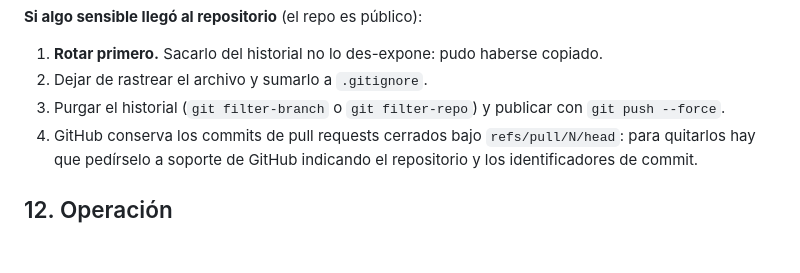
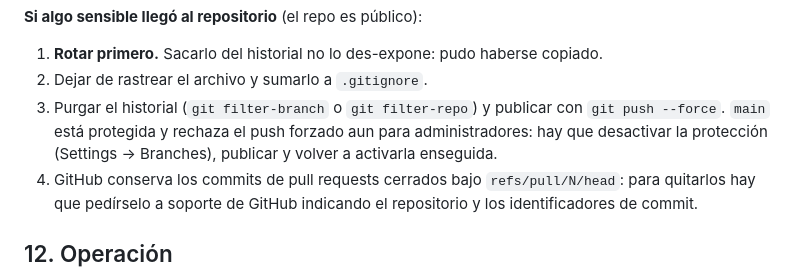
Before and after one commit to juanalmada8/oral-odonto-agenda, a Markdown page: docs/DEPLOYMENT.md, the part around the change. Rendered like a GitHub page; blank space fills up the shorter version.

Commit message:
docs: main protegida (sin push directo ni forzado)
main exige un pull request con los seis checks de CI en verde y rechaza pushes
directos y forzados, también de administradores. Se ajusta el procedimiento de
respuesta a filtraciones, que publicaba con push --force.

Co-Authored-By: Claude Opus 5.5 <noreply@anthropic.com>

```diff
--- a/docs/DEPLOYMENT.md
+++ b/docs/DEPLOYMENT.md
@@ -267,7 +267,9 @@ Después comprobar `/health/ready` (confirma que la base conecta con la contrase
 
 1. **Rotar primero.** Sacarlo del historial no lo des-expone: pudo haberse copiado.
 2. Dejar de rastrear el archivo y sumarlo a `.gitignore`.
-3. Purgar el historial (`git filter-branch` o `git filter-repo`) y publicar con `git push --force`.
+3. Purgar el historial (`git filter-branch` o `git filter-repo`) y publicar con `git push --force`. `main`
+   está protegida y rechaza el push forzado aun para administradores: hay que desactivar la protección
+   (Settings → Branches), publicar y volver a activarla enseguida.
 4. GitHub conserva los commits de pull requests cerrados bajo `refs/pull/N/head`: para quitarlos hay que
    pedírselo a soporte de GitHub indicando el repositorio y los identificadores de commit.
 
```
Also changed, not shown: CONTRIBUTING.md (+3 -0 lines).
